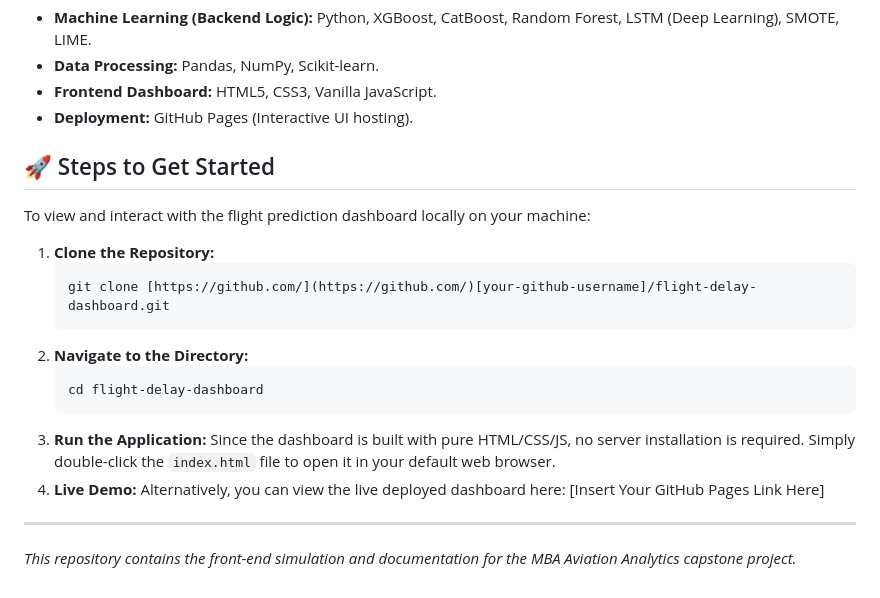
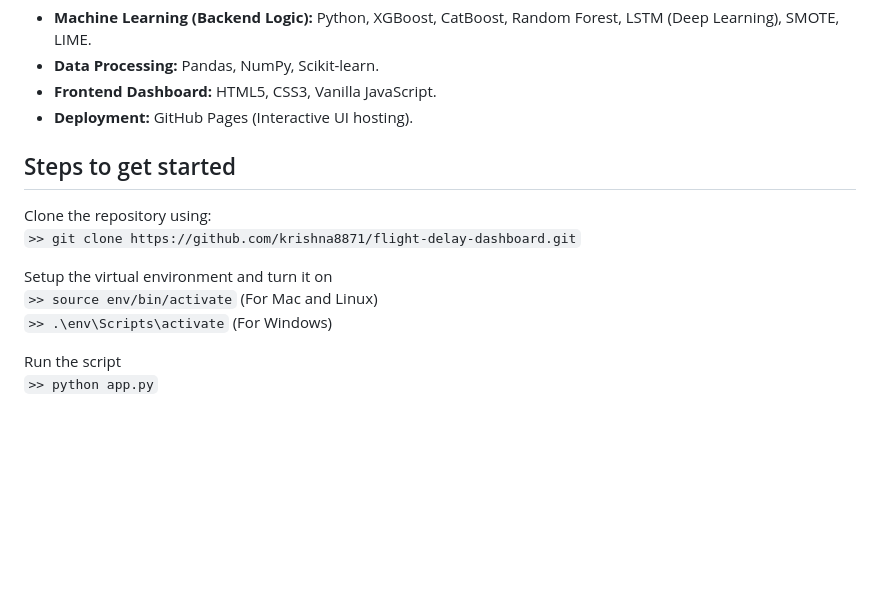
Before and after one commit to krishna8871/flight-delay-dashboard, a Markdown page: README.md, the part around the change. Rendered like a GitHub page; blank space fills up the shorter version.

Commit message:
README
Updated the getting started section with simplified instructions and added virtual environment setup steps.

````diff
--- a/README.md
+++ b/README.md
@@ -49,20 +49,14 @@ This project strictly follows the **CRISP-DM** (Cross-Industry Standard Process
 * **Frontend Dashboard:** HTML5, CSS3, Vanilla JavaScript.
 * **Deployment:** GitHub Pages (Interactive UI hosting).
 
-## 🚀 Steps to Get Started
-To view and interact with the flight prediction dashboard locally on your machine:
+## Steps to get started
 
-1.  **Clone the Repository:**
-    ```bash
-    git clone [https://github.com/](https://github.com/)[your-github-username]/flight-delay-dashboard.git
-    ```
-2.  **Navigate to the Directory:**
-    ```bash
-    cd flight-delay-dashboard
-    ```
-3.  **Run the Application:**
-    Since the dashboard is built with pure HTML/CSS/JS, no server installation is required. Simply double-click the `index.html` file to open it in your default web browser.
-4.  **Live Demo:** Alternatively, you can view the live deployed dashboard here: [Insert Your GitHub Pages Link Here]
+Clone the repository using:<br>
+`>> git clone https://github.com/krishna8871/flight-delay-dashboard.git`
 
----
-*This repository contains the front-end simulation and documentation for the MBA Aviation Analytics capstone project.*
+Setup the virtual environment and turn it on<br>
+`>> source env/bin/activate` (For Mac and Linux)<br>
+`>> .\env\Scripts\activate` (For Windows)
+
+Run the script<br>
+`>> python app.py`
````
